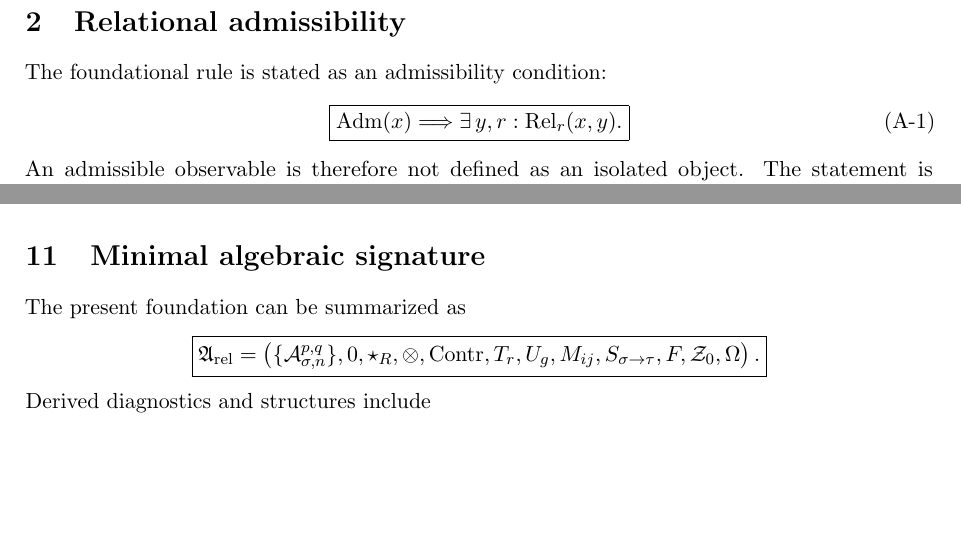
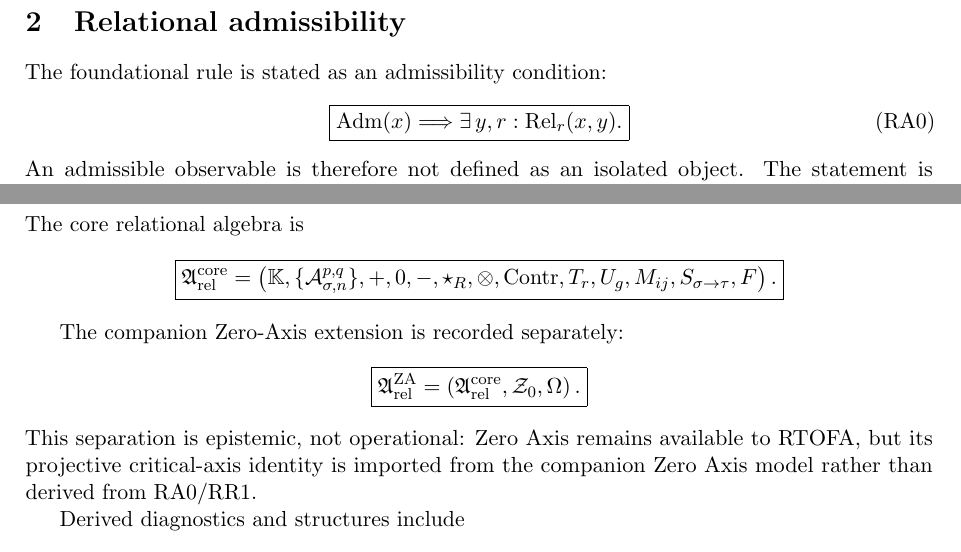
Before and after one commit to AdrianLipa90/Relational-Dynamic-State-Space, a LaTeX paper (monograph/main.tex): two parts of pages 1 and 5 of 6 before the commit and two parts of pages 1 and 6 of 6 after it, joined at a grey line, cut so that both start at the same text, the shorter picture padded with empty space. Compiled offline with pdfLaTeX.

Commit message:
docs: normalize claim tags and split core from Zero-Axis bridge

```diff
--- a/monograph/main.tex
+++ b/monograph/main.tex
@@ -64,7 +64,7 @@ The foundational rule is stated as an admissibility condition:
 \Longrightarrow
 \exists\,y,r:\operatorname{Rel}_{r}(x,y).
 }
-\tag{A-1}
+\tag{RA0}
 \]
 An admissible observable is therefore not defined as an isolated object.
 The statement is intentionally weaker and cleaner than a physical claim: it
@@ -417,13 +417,16 @@ promoted.
 
 \section{Minimal algebraic signature}
 
-The present foundation can be summarized as
+The core relational algebra is
 \[
 \boxed{
-\Arel=
+\Arel^{\rm core}=
 \left(
+\mathbb K,
 \{\mathcal A_{\sigma,n}^{p,q}\},
++,
 0,
+-,
 \star_R,
 \otimes,
 \operatorname{Contr},
@@ -431,12 +434,27 @@ T_r,
 U_g,
 M_{ij},
 S_{\sigma\to\tau},
-F,
+F
+\right).
+}
+\]
+
+The companion Zero-Axis extension is recorded separately:
+\[
+\boxed{
+\Arel^{\rm ZA}
+=
+\left(
+\Arel^{\rm core},
 \Zaxis,
 \Omega
 \right).
 }
 \]
+This separation is epistemic, not operational: Zero Axis remains available to
+RTOFA, but its projective critical-axis identity is imported from the
+companion Zero Axis model rather than derived from RA0/RR1.
+
 Derived diagnostics and structures include
 \[
 \boxed{
```
Also changed, not shown: monograph/main.tex (10 more changed lines).
